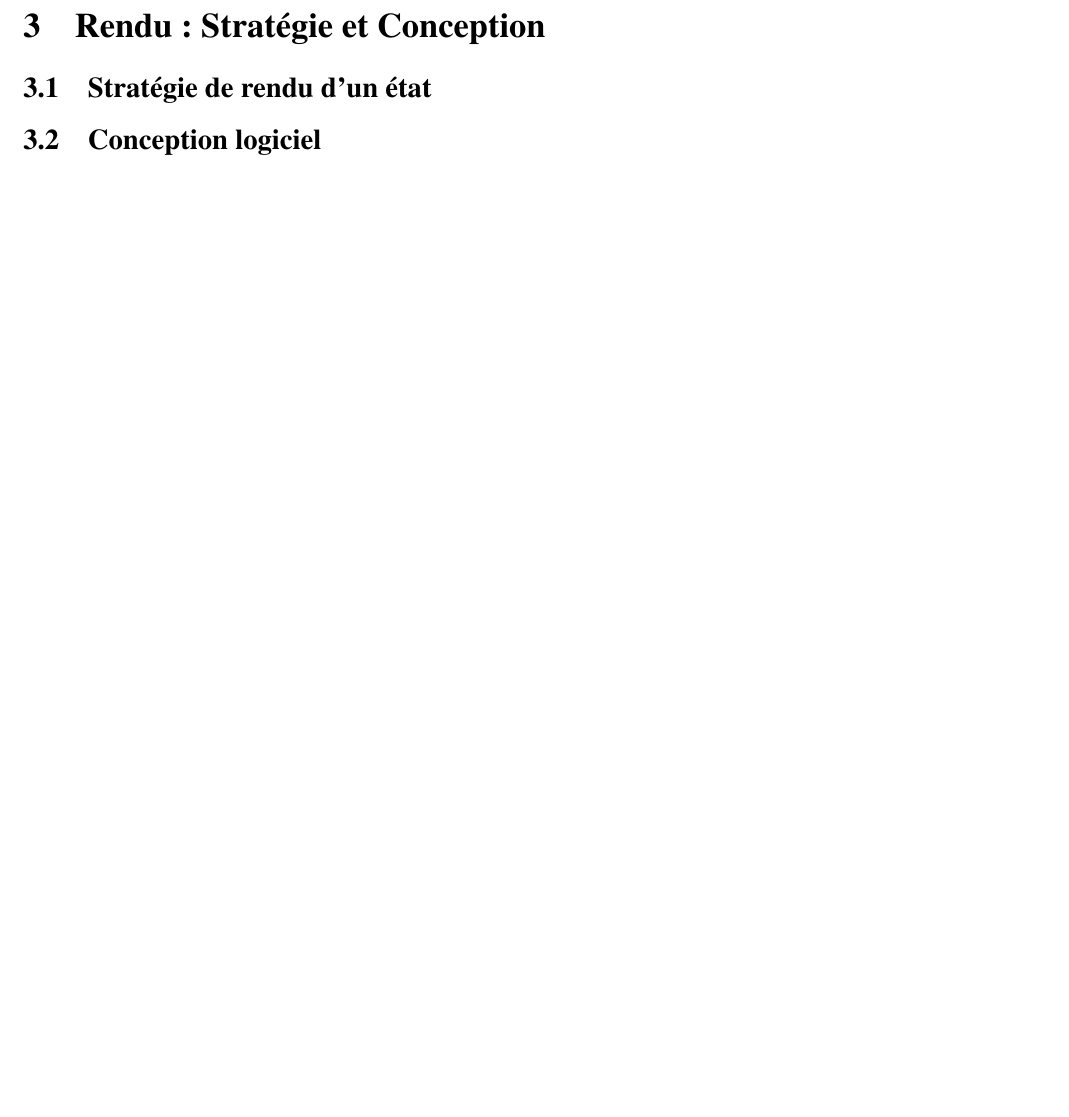
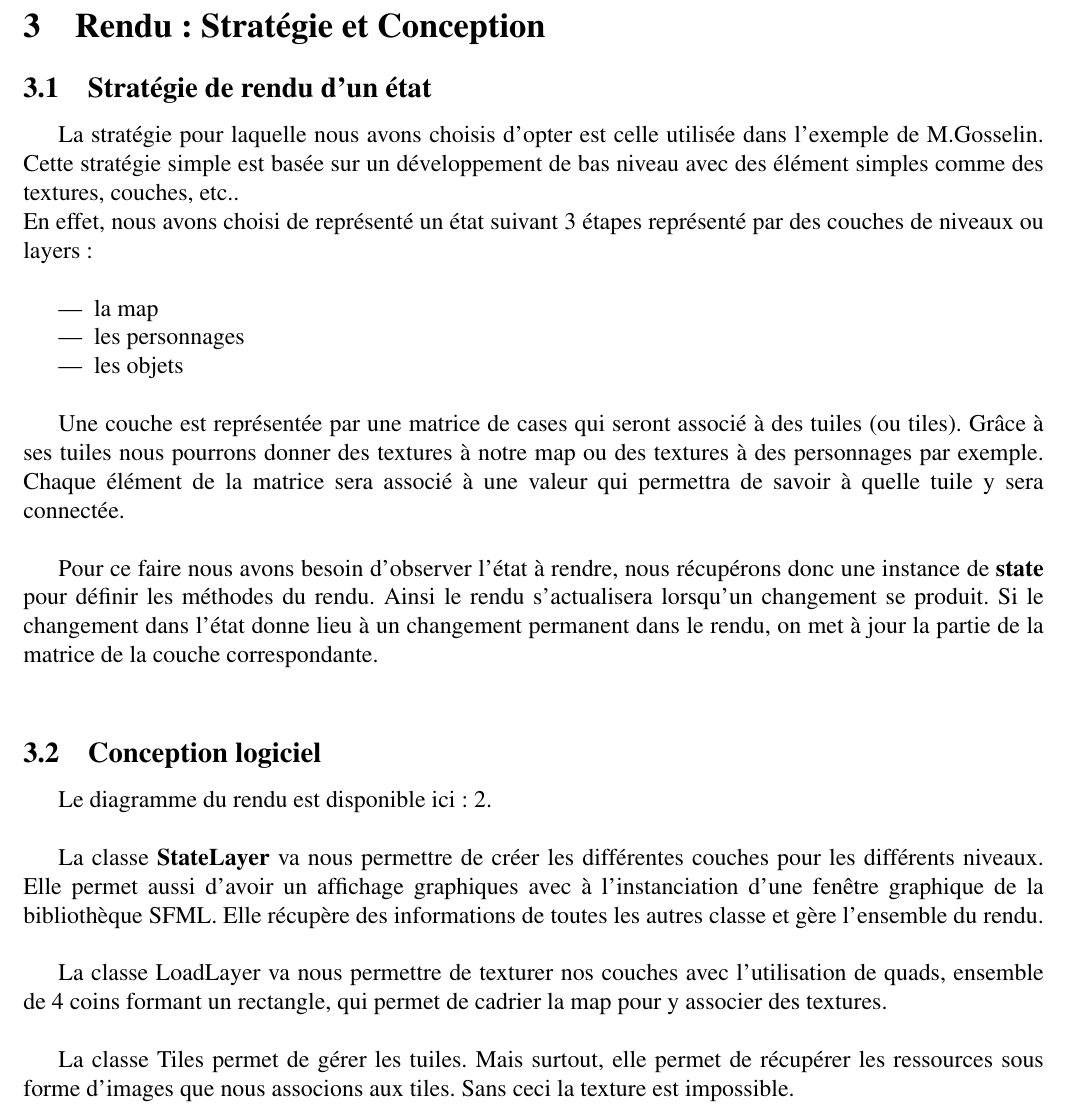
Before and after one commit to aohouta/PLT, a LaTeX document (rapport/Rapport.tex): part of page 7 of 11 before the commit and part of page 7 of 12 after it, cut so that both start at the same text, the shorter picture padded with empty space. Compiled offline with pdfLaTeX.

Commit message:
debut rapport render

```diff
--- a/rapport/Rapport.tex
+++ b/rapport/Rapport.tex
@@ -212,13 +212,27 @@ et de permettre une transparence sur l'utilisation des variables et de leur diff
 \section{Rendu: Stratégie et Conception}
 
 \subsection{Stratégie de rendu d'un état}
+La stratégie pour laquelle nous avons choisis d'opter est celle utilisée dans l'exemple de M.Gosselin. Cette stratégie simple est basée sur un développement de bas niveau avec des élément simples comme des textures, couches, etc..\\
+En effet, nous avons choisi de représenté un état suivant 3 étapes représenté par des couches de niveaux ou layers :\\
+\begin{itemize}
+\item la map
+\item les personnages
+\item les objets\\
+\end{itemize}
+\par
+Une couche est représentée par une matrice de cases qui seront associé à des tuiles (ou tiles). Grâce à ses tuiles nous pourrons donner des textures à notre map ou des textures à des personnages par exemple. Chaque élément de la matrice sera associé à une valeur qui permettra de savoir à quelle tuile y sera connectée. \\
+\par
+Pour ce faire nous avons besoin d’observer l’état à rendre, nous récupérons donc une instance de \textbf{state} pour définir les méthodes du rendu. Ainsi le rendu s'actualisera lorsqu’un changement se produit. Si le changement dans l’état donne lieu à un changement permanent dans le rendu, on met à jour la partie de la matrice de la couche correspondante.\\
 
 
 \subsection{Conception logiciel}
+Le diagramme du rendu est disponible ici : \ref{uml:render}.\\
+\par
+La classe \textbf{StateLayer} va nous permettre de créer les différentes couches pour les différents niveaux. Elle permet aussi d'avoir un affichage graphiques avec à l'instanciation d'une fenêtre graphique de la bibliothèque SFML. Elle récupère des informations de toutes les autres classe et gère l'ensemble du rendu.\\
+\par
+La classe LoadLayer va nous permettre de texturer nos couches avec l'utilisation de quads, ensemble de 4 coins formant un rectangle, qui permet de cadrier la map pour y associer des textures.\\
+\par
+La classe Tiles permet de gérer les tuiles. Mais surtout, elle permet de récupérer les ressources sous forme d'images que nous associons aux tiles. Sans ceci la texture est impossible.\\
 
-%\begin{landscape}
-%\begin{figure}[p]
-%\includegraphics[width=0.9\paperheight]{render.pdf}
-%\caption{\label{uml:render}Diagramme des classes de rendu.}
-%\end{figure}
-%\end{landscape}
+
+\begin{landscape}
```
Also changed, not shown: rapport/Rapport.pdf, rapport/render.pdf (added), rapport/state.pdf, rapport/Rapport.tex (5 more changed lines), 6 other files.
